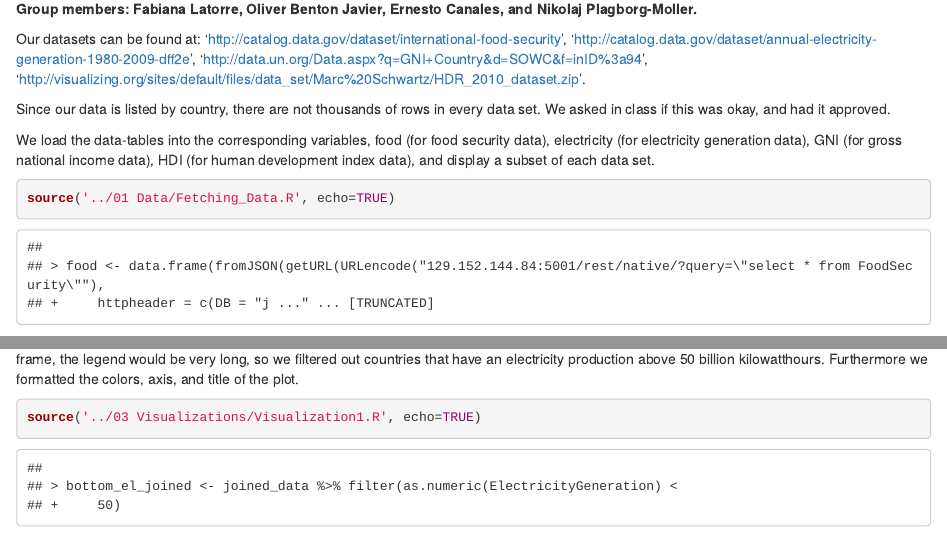
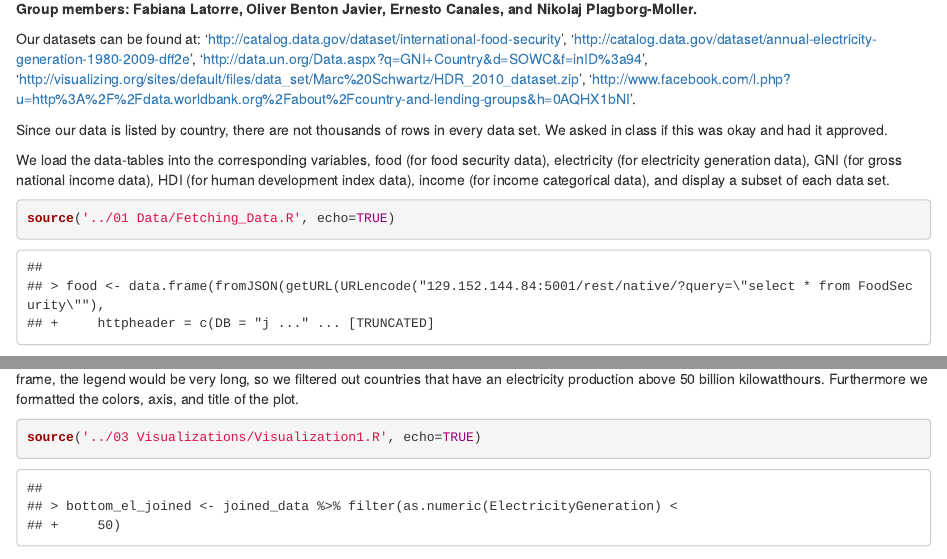
Before and after one commit to oliverbenton/DV_RProject3, an R Markdown document (00 Doc/Project3.Rmd): the page in a window 1100 px wide, from 70 px down, and a second part further down, joined at a grey line. Rendered offline with R 4.5, knitr and Pandoc, with nearby package versions; some code elsewhere in the file could not run offline; common packages that the code uses without loading them are loaded.

Commit message:
final version

````diff
--- a/00 Doc/Project3.Rmd
+++ b/00 Doc/Project3.Rmd
@@ -6,11 +6,12 @@ Our datasets can be found at:
 'http://catalog.data.gov/dataset/international-food-security',
 'http://catalog.data.gov/dataset/annual-electricity-generation-1980-2009-dff2e',
 'http://data.un.org/Data.aspx?q=GNI+Country&d=SOWC&f=inID%3a94',
-'http://visualizing.org/sites/default/files/data_set/Marc%20Schwartz/HDR_2010_dataset.zip'.
+'http://visualizing.org/sites/default/files/data_set/Marc%20Schwartz/HDR_2010_dataset.zip',
+'http://www.facebook.com/l.php?u=http%3A%2F%2Fdata.worldbank.org%2Fabout%2Fcountry-and-lending-groups&h=0AQHX1bNI'.
 
-Since our data is listed by country, there are not thousands of rows in every data set. We asked in class if this was okay, and had it approved.
+Since our data is listed by country, there are not thousands of rows in every data set. We asked in class if this was okay and had it approved.
 
-We load the data-tables into the corresponding variables, food (for food security data), electricity (for electricity generation data), GNI (for gross national income data), HDI (for human development index data), and display a subset of each data set.
+We load the data-tables into the corresponding variables, food (for food security data), electricity (for electricity generation data), GNI (for gross national income data), HDI (for human development index data), income (for income categorical data), and display a subset of each data set.
 
 ```{r}
 source('../01 Data/Fetching_Data.R', echo=TRUE)
--- a/03 Visualizations/Categoricals.R
+++ b/03 Visualizations/Categoricals.R
@@ -1,10 +1,10 @@
 myplot <- function(df, x) {
   names(df) <- c("x", "n")
-  ggplot(df, aes(x=x, y=n)) + geom_point()
+  ggplot(df, aes(x=x, y=n)) + geom_point() + theme(axis.text.x=element_text(angle=90, size=12, vjust=0.5))
 }
 
-}
 categoricals <- eval(parse(text=substring(getURL(URLencode('http://129.152.144.84:5001/rest/native/?query="select * from INCOME"'), httpheader=c(DB='jdbc:oracle:thin:@129.152.144.84:1521:ORCL', USER='C##cs329e_egc536', PASS='orcl_egc536' , MODE='native_mode', MODEL='model', returnFor = 'R', returnDimensions = 'True'), verbose = TRUE), 1, 2^31-1)))
+
 l <- list()
 for (i in names(income)) {
   if (i %in% categoricals[[1]]) {
@@ -14,3 +14,12 @@ for (i in names(income)) {
     l[[i]] <- p
   }
 }
+
+png("../categoricals.png", width = 25, height = 10, units = "in", res = 72)
+grid.newpage()
+pushViewport(viewport(layout = grid.layout(1, 12)))
+
+print(l[[2]], vp = viewport(layout.pos.row = 1, layout.pos.col = 1:4))
+print(l[[3]], vp = viewport(layout.pos.row = 1, layout.pos.col = 5:8))
+
+dev.off()
````
Also changed, not shown: 00 Doc/Project3.html, categoricals.png (added), 00 Doc/Project3.Rmd (12 more changed lines).
